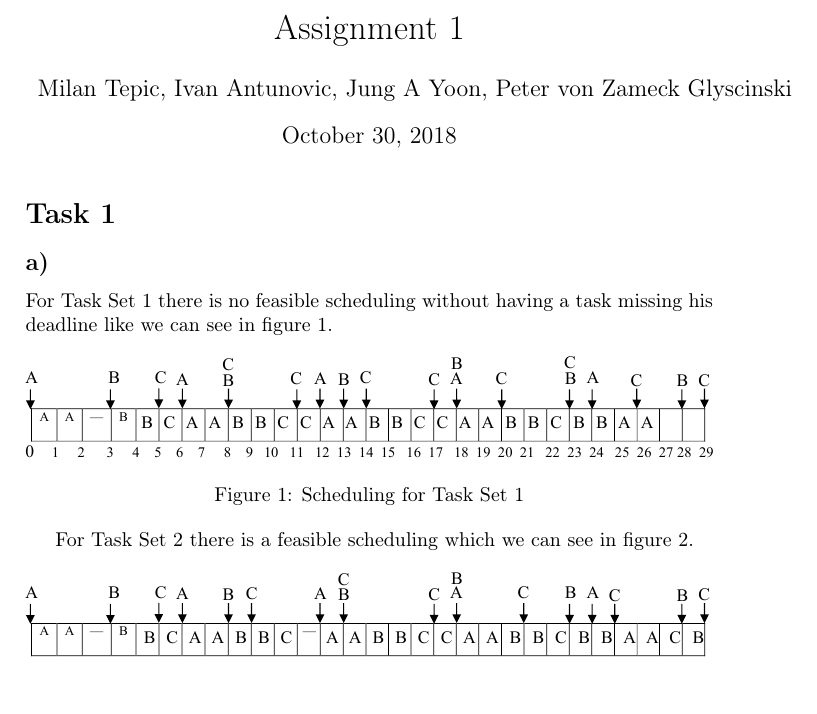
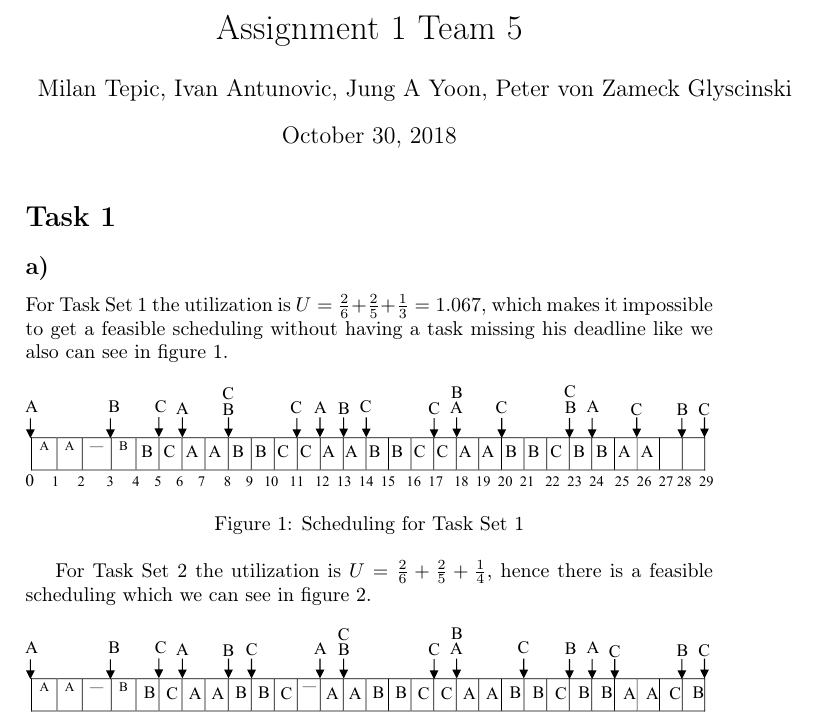
Before and after one commit to Tepic/Real-Time_Concepts_for_Embedded_Systems, a LaTeX problem sheet (Assignment_1/a1.tex): part of page 1 of 3, cut so that both start at the same text. Compiled offline with pdfLaTeX.

Commit message:
Update latex solution 1 a

```diff
--- a/Assignment_1/a1.tex
+++ b/Assignment_1/a1.tex
@@ -8,21 +8,21 @@
 \usepackage{graphicx}
 \usepackage{listings}
 \author{Milan Tepic, Ivan Antunovic, Jung A Yoon, Peter von Zameck Glyscinski}
-\title{Assignment 1}
+\title{Assignment 1 Team 5}
 
 \begin{document}
 \maketitle
 
 \section*{Task 1}
 \subsection*{a)}
-For Task Set 1 there is no feasible scheduling without having a task missing his deadline like we can see in figure \ref{fig:timming-diagram1}.
+For Task Set 1 the utilization is $U = \frac{2}{6} + \frac{2}{5} + \frac{1}{3} = 1.067$, which makes it impossible to get a feasible scheduling without having a task missing his deadline like we also can see in figure \ref{fig:timming-diagram1}.
 \begin{figure}[h]
 \includegraphics[width=\linewidth]{timing-diagram1.pdf}
 \caption{Scheduling for Task Set 1}
 \label{fig:timming-diagram1}
 \end{figure}
 
-For Task Set 2 there is a feasible scheduling which we can see in figure \ref{fig:timming-diagram2}.
+For Task Set 2 the utilization is $U = \frac{2}{6} + \frac{2}{5} + \frac{1}{4}$, hence there is a feasible scheduling which we can see in figure \ref{fig:timming-diagram2}.
 
 \begin{figure}[h]
 \includegraphics[width=\linewidth]{timing-diagram2.pdf}
```
